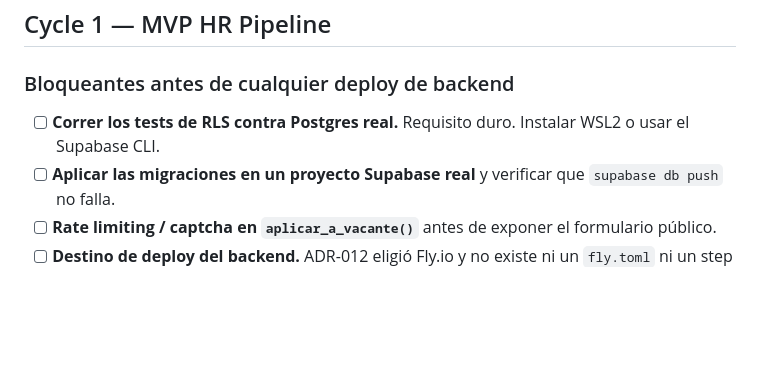
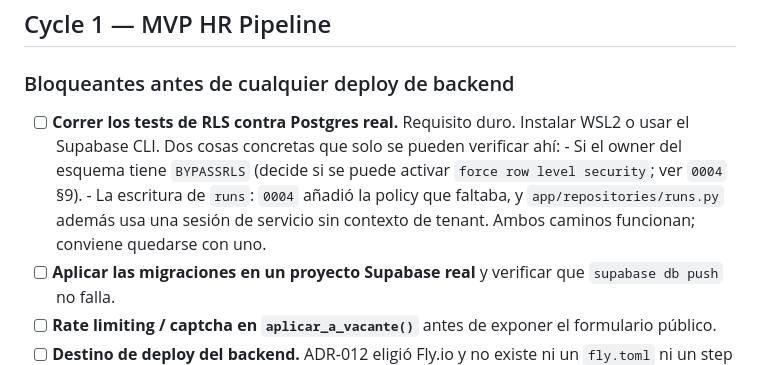
Before and after one commit to Ily192/Vector-HR-Tech, a Markdown page: docs/runbooks/next-steps.md, the part around the change. GitHub-like rendering; blank space fills up the shorter version.

Commit message:
docs(next-steps): anotar que verificar contra Postgres real
Dos interacciones que solo se pueden resolver con una base delante: si el owner
del esquema tiene BYPASSRLS (de eso depende poder activar FORCE RLS), y cual de
los dos caminos de escritura de `runs` se conserva.

Co-Authored-By: Claude Opus 5 (1M context) <noreply@anthropic.com>

```diff
--- a/docs/runbooks/next-steps.md
+++ b/docs/runbooks/next-steps.md
@@ -218,7 +218,13 @@ evidencia de la calidad del modelo. Ahora lanza excepción, y
 ### Bloqueantes antes de cualquier deploy de backend
 
 - [ ] **Correr los tests de RLS contra Postgres real.** Requisito duro. Instalar
-      WSL2 o usar el Supabase CLI.
+      WSL2 o usar el Supabase CLI. Dos cosas concretas que solo se pueden
+      verificar ahí:
+      - Si el owner del esquema tiene `BYPASSRLS` (decide si se puede activar
+        `force row level security`; ver `0004` §9).
+      - La escritura de `runs`: `0004` añadió la policy que faltaba, y
+        `app/repositories/runs.py` además usa una sesión de servicio sin
+        contexto de tenant. Ambos caminos funcionan; conviene quedarse con uno.
 - [ ] **Aplicar las migraciones en un proyecto Supabase real** y verificar que
       `supabase db push` no falla.
 - [ ] **Rate limiting / captcha en `aplicar_a_vacante()`** antes de exponer el
```
